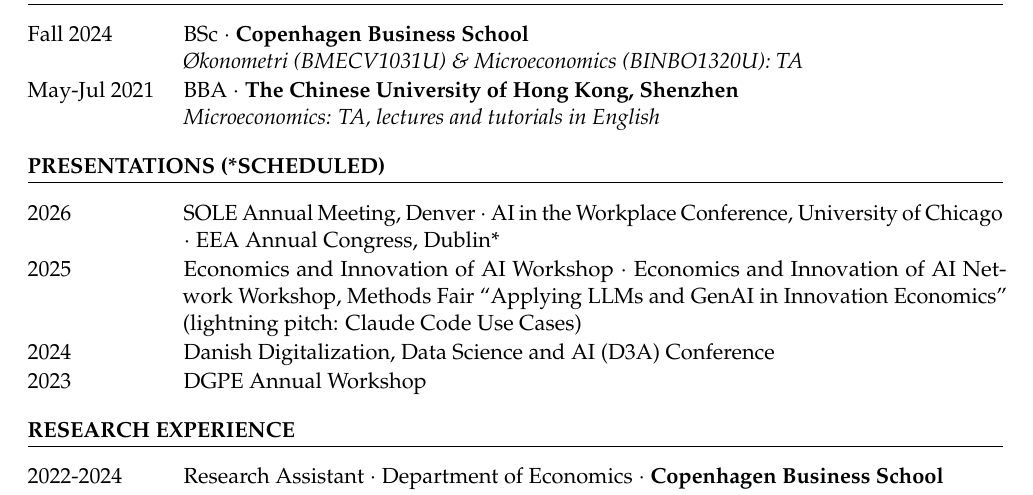
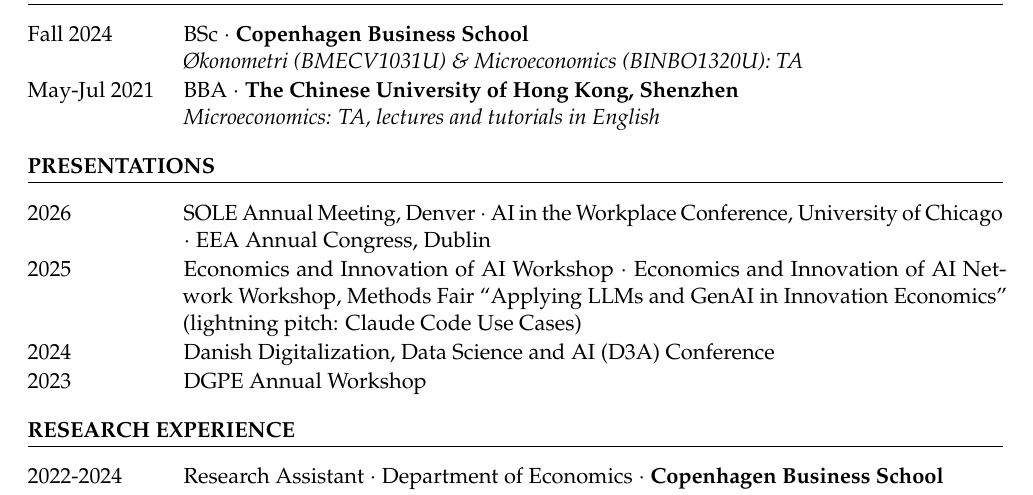
Before and after one commit to Zhurt0/rentianzhu, a LaTeX CV (cv/CV_Rentian_Zhu.tex): part of page 2 of 2, cut so that both start at the same text. Compiled offline with pdfLaTeX.

Commit message:
Mark EEA 2026 and other past 2026 events as done
CV: drop the "scheduled" marker from EEA 2026 and the Presentations
heading. Home page: past tense for the EEA, SOLE, Chicago and Collège
de France updates; Last updated set to November 2.

Co-Authored-By: Claude Opus 5.5 <noreply@anthropic.com>
Claude-Session: https://claude.ai/code/session_015gRpyny26KyrRa6GX8SYRu

```diff
--- a/cv/CV_Rentian_Zhu.tex
+++ b/cv/CV_Rentian_Zhu.tex
@@ -132,9 +132,9 @@
 \end{dated}
 
 % ---------- PRESENTATIONS ----------
-\section{Presentations (*Scheduled)}
+\section{Presentations}
 \begin{dated}
-  \entry{2026}{SOLE Annual Meeting, Denver\sep AI in the Workplace Conference, University of Chicago\sep EEA Annual Congress, Dublin*}
+  \entry{2026}{SOLE Annual Meeting, Denver\sep AI in the Workplace Conference, University of Chicago\sep EEA Annual Congress, Dublin}
   \entry{2025}{Economics and Innovation of AI Workshop\sep Economics and Innovation of AI Network Workshop, Methods Fair ``Applying LLMs and GenAI in Innovation Economics'' (lightning pitch: Claude Code Use Cases)}
   \entry{2024}{Danish Digitalization, Data Science and AI (D3A) Conference}
   \entry{2023}{DGPE Annual Workshop}
```
Also changed, not shown: images/CV_Rentian_Zhu_2025_01.pdf, 1 other file.
